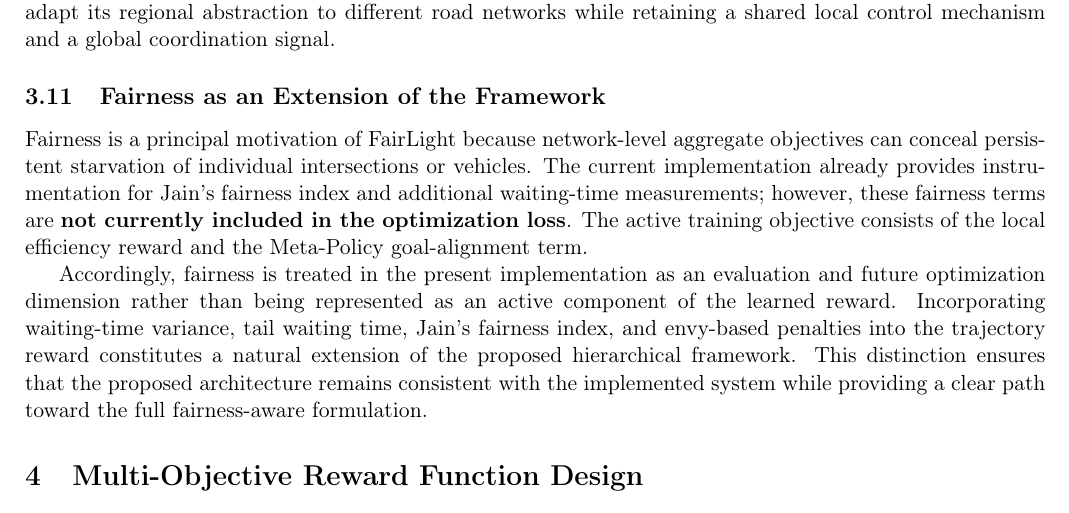
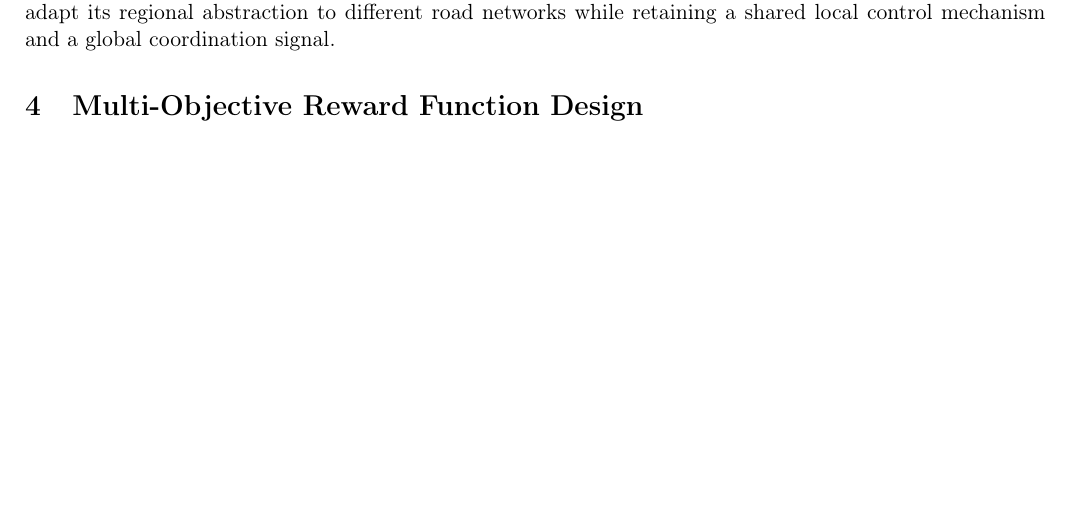
Before and after one commit to Aswajith7077/Traffic, a LaTeX paper (papers/paper-draft/main.tex): part of page 10 of 15 before the commit and part of page 10 of 14 after it, cut so that both start at the same text, the shorter picture padded with empty space. Compiled offline with pdfLaTeX.

Commit message:
Fix: lazygit

```diff
--- a/papers/paper-draft/main.tex
+++ b/papers/paper-draft/main.tex
@@ -995,31 +995,6 @@
 retaining a shared local control mechanism and a global coordination
 signal.
 
-% ---------------------------------------------------------------
-% 3.11 FAIRNESS AS AN EXTENSION OF THE FRAMEWORK
-% ---------------------------------------------------------------
-
-\subsection{Fairness as an Extension of the Framework}\label{subsec3-11}
-
-Fairness is a principal motivation of FairLight because network-level
-aggregate objectives can conceal persistent starvation of individual
-intersections or vehicles. The current implementation already provides
-instrumentation for Jain's fairness index and additional waiting-time
-measurements; however, these fairness terms are \textbf{not currently
-included in the optimization loss}. The active training objective
-consists of the local efficiency reward and the Meta-Policy
-goal-alignment term.
-
-Accordingly, fairness is treated in the present implementation as an
-evaluation and future optimization dimension rather than being
-represented as an active component of the learned reward. Incorporating
-waiting-time variance, tail waiting time, Jain's fairness index, and
-envy-based penalties into the trajectory reward constitutes a natural
-extension of the proposed hierarchical framework. This distinction
-ensures that the proposed architecture remains consistent with the
-implemented system while providing a clear path toward the full
-fairness-aware formulation.
-
 
 % ===============================================================
 % MULTI-OBJECTIVE REWARD FUNCTION
```
Also changed, not shown: papers/paper-draft/main.pdf, 4 other files.
